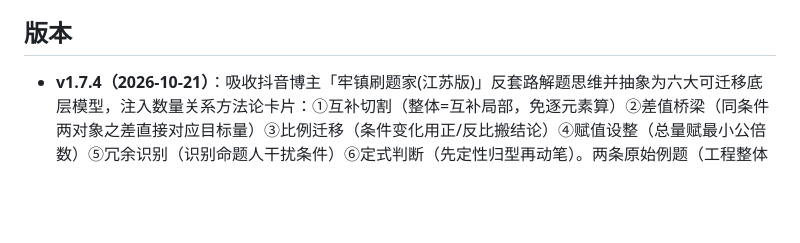
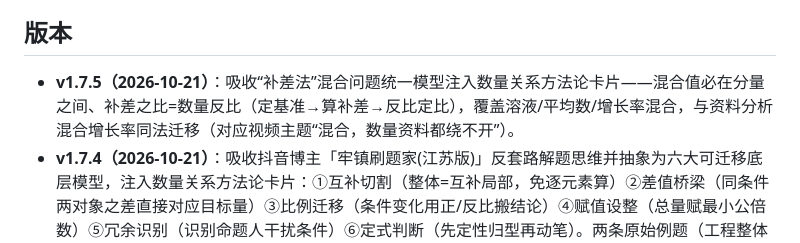
Before and after one commit to 951367983/xingce-zhenti-practice, a Markdown page: README.md, the part around the change. Rendered like a GitHub page; blank space fills up the shorter version.

Commit message:
v1.7.5 README 同步

```diff
--- a/README.md
+++ b/README.md
@@ -16,6 +16,7 @@
 
 ## 版本
 
+- **v1.7.5（2026-10-21）**：吸收“补差法”混合问题统一模型注入数量关系方法论卡片——混合值必在分量之间、补差之比=数量反比（定基准→算补差→反比定比），覆盖溶液/平均数/增长率混合，与资料分析混合增长率同法迁移（对应视频主题“混合，数量资料都绕不开”）。
 - **v1.7.4（2026-10-21）**：吸收抖音博主「牢镇刷题家(江苏版)」反套路解题思维并抽象为六大可迁移底层模型，注入数量关系方法论卡片：①互补切割（整体=互补局部，免逐元素算）②差值桥梁（同条件两对象之差直接对应目标量）③比例迁移（条件变化用正/反比搬结论）④赋值设整（总量赋最小公倍数）⑤冗余识别（识别命题人干扰条件）⑥定式判断（先定性归型再动笔）。两条原始例题（工程整体减局部、行程时间差反比）已复核纳入模型推导。
 - **v1.7.3（2026-10-20）**：修复错题本——①错题条目原为 64px 静态截断预览、无法展开，现支持点击展开/收起完整题面，并新增“重练此题”“重练本组全部”“一键重练全部错题”（精确题集组卷）；②修复错题数据错位：原按“来源年份取全部题”渲染展开列表（错 2 次却列出 14 题）、“一键重练”用错索引（取到非错题），现统一改用 rec.qids 的真实题索引，展开/重练均精确命中错题；③修复 QB[1] 题面 HTML 多一个闭合 div 导致折叠区结构被浏览器重排。
 - **v1.7.2（2026-10-20）**：修复学习统计导航缺陷——①按年份统计/考点图谱/错题本三个视图原无返回通道，现补齐“返回设置”并支持三视图互切；②切换模块时原不重渲染统计内容且视图不切换，现按当前视图实时重渲染对应模块数据（st/pt/wk），其余视图切回设置页。
```
